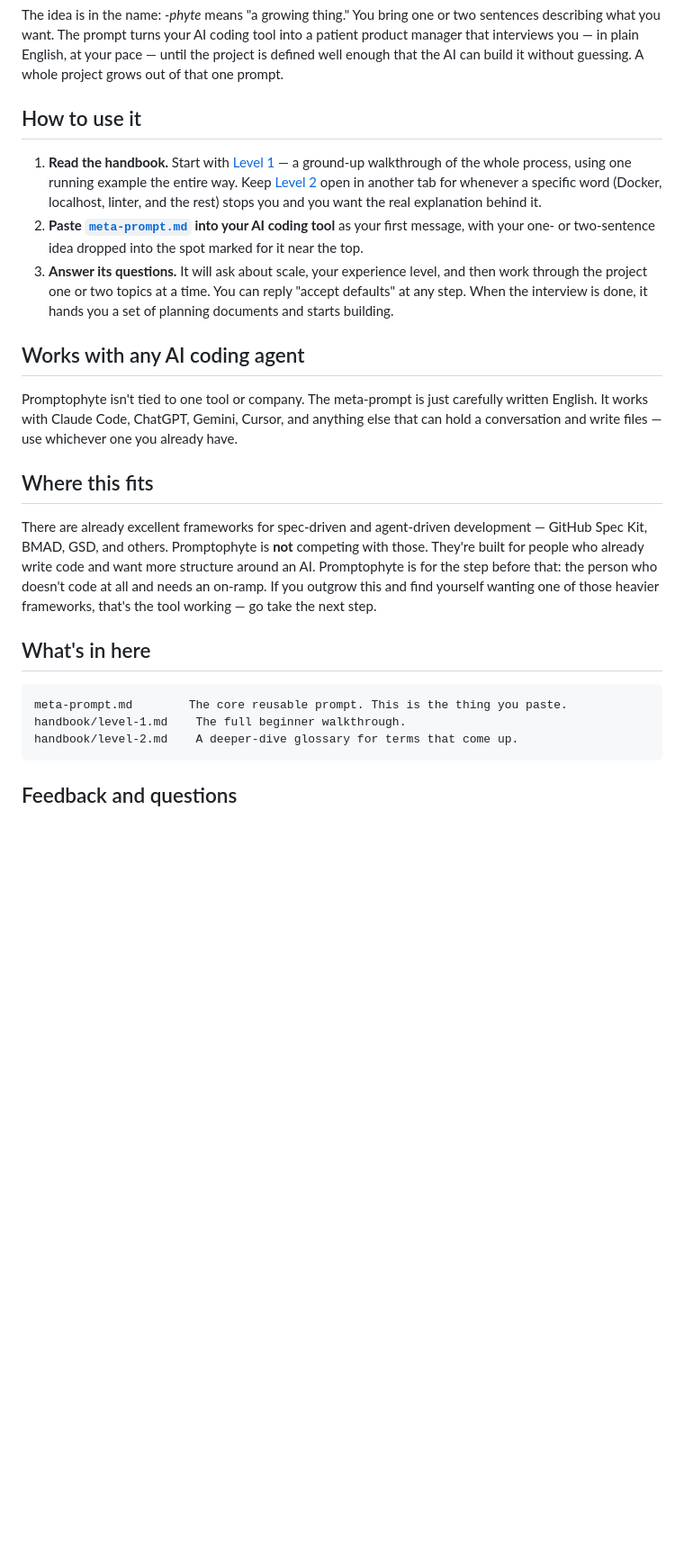
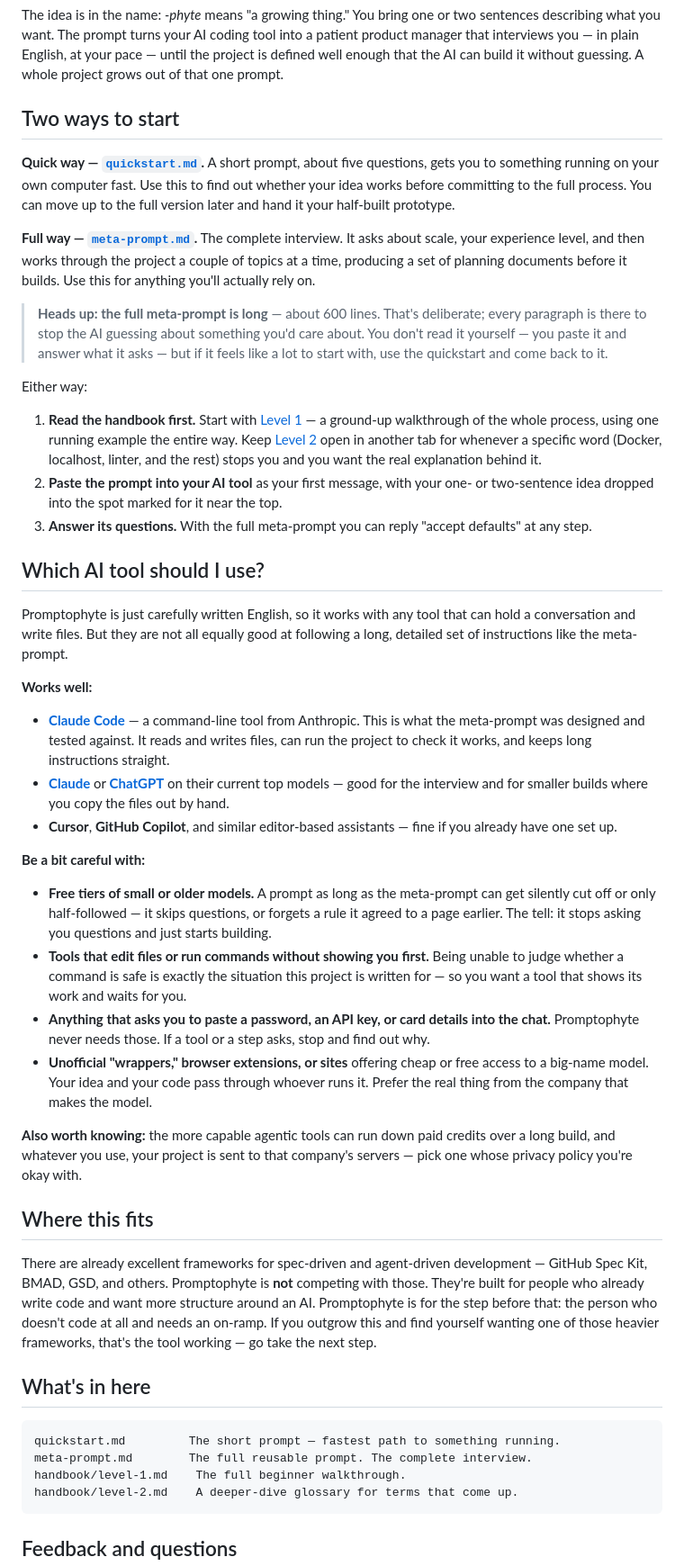
Before and after one commit to Berniebiloxi/Promptophyte, a Markdown page: README.md, the part around the change. Shown at 90% size. Rendered like a GitHub page; blank space fills up the shorter version.

````diff
--- a/README.md
+++ b/README.md
@@ -18,27 +18,78 @@ into a patient product manager that interviews you — in plain English, at
 your pace — until the project is defined well enough that the AI can build it
 without guessing. A whole project grows out of that one prompt.
 
-## How to use it
+## Two ways to start
 
-1. **Read the handbook.** Start with [Level 1](handbook/level-1.md) — a
-   ground-up walkthrough of the whole process, using one running example the
-   entire way. Keep [Level 2](handbook/level-2.md) open in another tab for
-   whenever a specific word (Docker, localhost, linter, and the rest) stops
-   you and you want the real explanation behind it.
-2. **Paste [`meta-prompt.md`](meta-prompt.md) into your AI coding tool** as
-   your first message, with your one- or two-sentence idea dropped into the
-   spot marked for it near the top.
-3. **Answer its questions.** It will ask about scale, your experience level,
-   and then work through the project one or two topics at a time. You can
-   reply "accept defaults" at any step. When the interview is done, it hands
-   you a set of planning documents and starts building.
+**Quick way — [`quickstart.md`](quickstart.md).** A short prompt, about
+five questions, gets you to something running on your own computer fast.
+Use this to find out whether your idea works before committing to the full
+process. You can move up to the full version later and hand it your
+half-built prototype.
 
-## Works with any AI coding agent
+**Full way — [`meta-prompt.md`](meta-prompt.md).** The complete interview.
+It asks about scale, your experience level, and then works through the
+project a couple of topics at a time, producing a set of planning
+documents before it builds. Use this for anything you'll actually rely on.
 
-Promptophyte isn't tied to one tool or company. The meta-prompt is just
-carefully written English. It works with Claude Code, ChatGPT, Gemini,
-Cursor, and anything else that can hold a conversation and write files —
-use whichever one you already have.
+> **Heads up: the full meta-prompt is long** — about 600 lines. That's
+> deliberate; every paragraph is there to stop the AI guessing about
+> something you'd care about. You don't read it yourself — you paste it and
+> answer what it asks — but if it feels like a lot to start with, use the
+> quickstart and come back to it.
+
+Either way:
+
+1. **Read the handbook first.** Start with [Level 1](handbook/level-1.md) —
+   a ground-up walkthrough of the whole process, using one running example
+   the entire way. Keep [Level 2](handbook/level-2.md) open in another tab
+   for whenever a specific word (Docker, localhost, linter, and the rest)
+   stops you and you want the real explanation behind it.
+2. **Paste the prompt into your AI tool** as your first message, with your
+   one- or two-sentence idea dropped into the spot marked for it near the
+   top.
+3. **Answer its questions.** With the full meta-prompt you can reply
+   "accept defaults" at any step.
+
+## Which AI tool should I use?
+
+Promptophyte is just carefully written English, so it works with any tool
+that can hold a conversation and write files. But they are not all equally
+good at following a long, detailed set of instructions like the
+meta-prompt.
+
+**Works well:**
+
+- **[Claude Code](https://claude.com/claude-code)** — a
+  command-line tool from Anthropic. This is what the meta-prompt was
+  designed and tested against. It reads and writes files, can run the
+  project to check it works, and keeps long instructions straight.
+- **[Claude](https://claude.ai)** or **[ChatGPT](https://chatgpt.com)** on
+  their current top models — good for the interview and for smaller builds
+  where you copy the files out by hand.
+- **Cursor**, **GitHub Copilot**, and similar editor-based assistants —
+  fine if you already have one set up.
+
+**Be a bit careful with:**
+
+- **Free tiers of small or older models.** A prompt as long as the
+  meta-prompt can get silently cut off or only half-followed — it skips
+  questions, or forgets a rule it agreed to a page earlier. The tell: it
+  stops asking you questions and just starts building.
+- **Tools that edit files or run commands without showing you first.**
+  Being unable to judge whether a command is safe is exactly the situation
+  this project is written for — so you want a tool that shows its work and
+  waits for you.
+- **Anything that asks you to paste a password, an API key, or card
+  details into the chat.** Promptophyte never needs those. If a tool or a
+  step asks, stop and find out why.
+- **Unofficial "wrappers," browser extensions, or sites** offering cheap
+  or free access to a big-name model. Your idea and your code pass through
+  whoever runs it. Prefer the real thing from the company that makes the
+  model.
+
+**Also worth knowing:** the more capable agentic tools can run down paid
+credits over a long build, and whatever you use, your project is sent to
+that company's servers — pick one whose privacy policy you're okay with.
 
 ## Where this fits
 
@@ -53,7 +104,8 @@ working — go take the next step.
 ## What's in here
 
 ```
-meta-prompt.md        The core reusable prompt. This is the thing you paste.
+quickstart.md         The short prompt — fastest path to something running.
+meta-prompt.md        The full reusable prompt. The complete interview.
 handbook/level-1.md    The full beginner walkthrough.
 handbook/level-2.md    A deeper-dive glossary for terms that come up.
 ```
````
Also changed, not shown: quickstart.md (added, +81 -0 lines).
